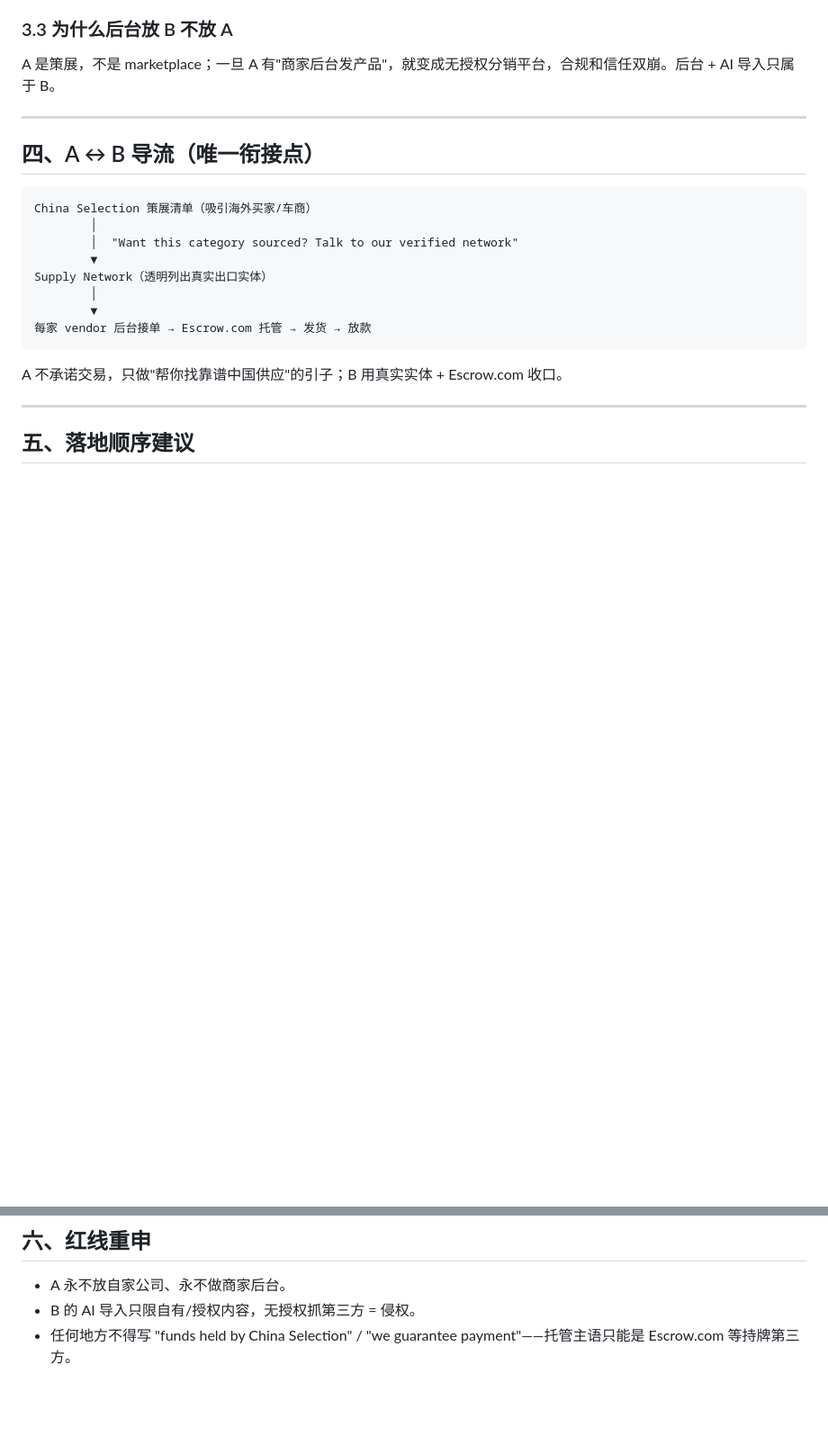
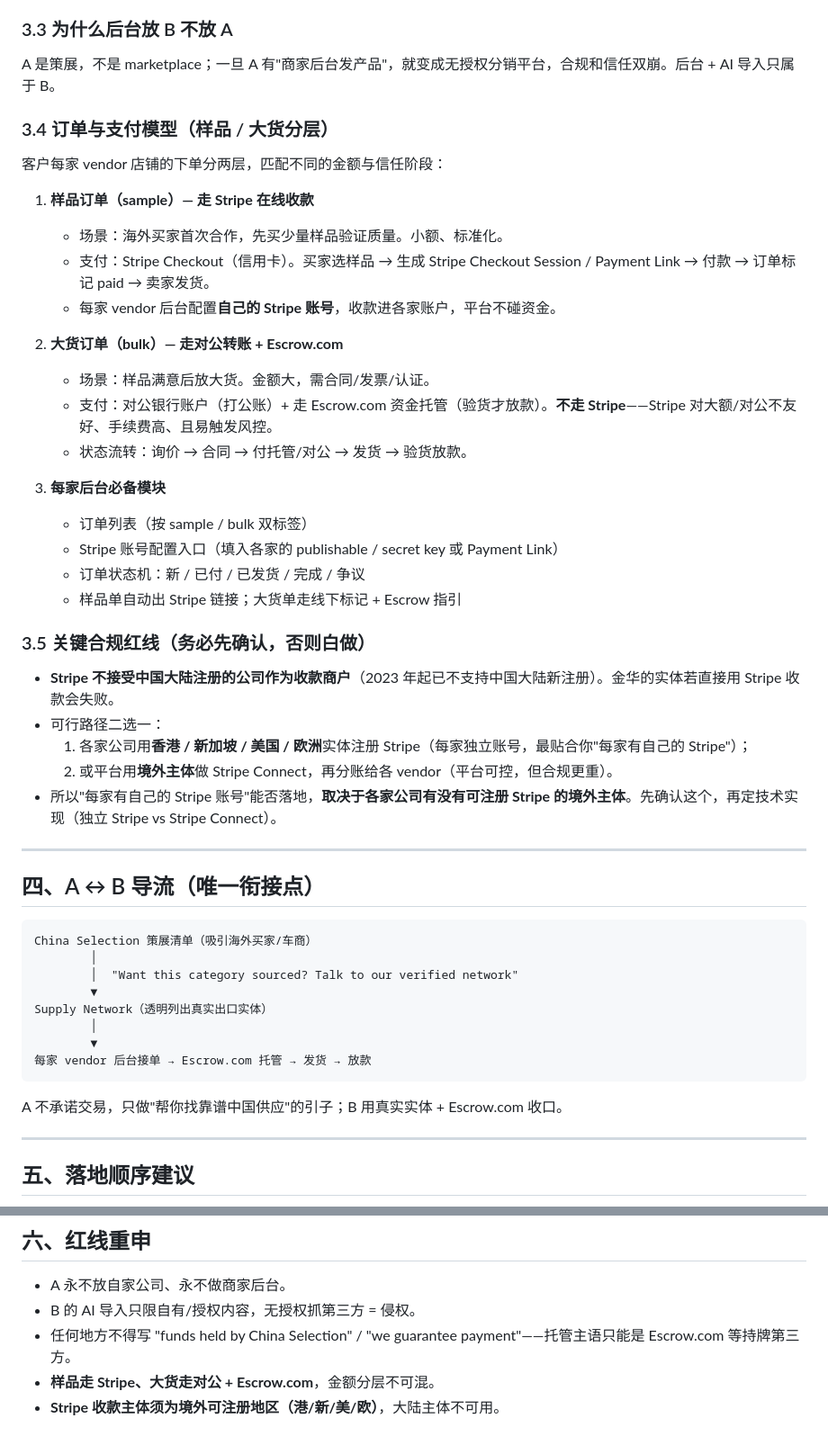
Before and after one commit to chinaselection-01/china-selection, a Markdown page: china_select_architecture.md, 2 parts joined by grey strips. Shown at 90% size. Drawn GitHub-style; blank space fills up the shorter version.

Commit message:
Add order/payment model (sample=Stripe, bulk=escrow) + Stripe-entity redline

```diff
--- a/china_select_architecture.md
+++ b/china_select_architecture.md
@@ -67,6 +67,32 @@ A 和 B 之间**只做单向导流**：A 的清单吸引来的、匹配你供应
 ### 3.3 为什么后台放 B 不放 A
 A 是策展，不是 marketplace；一旦 A 有"商家后台发产品"，就变成无授权分销平台，合规和信任双崩。后台 + AI 导入只属于 B。
 
+### 3.4 订单与支付模型（样品 / 大货分层）
+客户每家 vendor 店铺的下单分两层，匹配不同的金额与信任阶段：
+
+1. **样品订单（sample）— 走 Stripe 在线收款**
+   - 场景：海外买家首次合作，先买少量样品验证质量。小额、标准化。
+   - 支付：Stripe Checkout（信用卡）。买家选样品 → 生成 Stripe Checkout Session / Payment Link → 付款 → 订单标记 paid → 卖家发货。
+   - 每家 vendor 后台配置**自己的 Stripe 账号**，收款进各家账户，平台不碰资金。
+
+2. **大货订单（bulk）— 走对公转账 + Escrow.com**
+   - 场景：样品满意后放大货。金额大，需合同/发票/认证。
+   - 支付：对公银行账户（打公账）+ 走 Escrow.com 资金托管（验货才放款）。**不走 Stripe**——Stripe 对大额/对公不友好、手续费高、且易触发风控。
+   - 状态流转：询价 → 合同 → 付托管/对公 → 发货 → 验货放款。
+
+3. **每家后台必备模块**
+   - 订单列表（按 sample / bulk 双标签）
+   - Stripe 账号配置入口（填入各家的 publishable / secret key 或 Payment Link）
+   - 订单状态机：新 / 已付 / 已发货 / 完成 / 争议
+   - 样品单自动出 Stripe 链接；大货单走线下标记 + Escrow 指引
+
+### 3.5 关键合规红线（务必先确认，否则白做）
+- **Stripe 不接受中国大陆注册的公司作为收款商户**（2023 年起已不支持中国大陆新注册）。金华的实体若直接用 Stripe 收款会失败。
+- 可行路径二选一：
+  1. 各家公司用**香港 / 新加坡 / 美国 / 欧洲**实体注册 Stripe（每家独立账号，最贴合你"每家有自己的 Stripe"）；
+  2. 或平台用**境外主体**做 Stripe Connect，再分账给各 vendor（平台可控，但合规更重）。
+- 所以"每家有自己的 Stripe 账号"能否落地，**取决于各家公司有没有可注册 Stripe 的境外主体**。先确认这个，再定技术实现（独立 Stripe vs Stripe Connect）。
+
 ---
 
 ## 四、A ↔ B 导流（唯一衔接点）
@@ -99,3 +125,5 @@ A 不承诺交易，只做"帮你找靠谱中国供应"的引子；B 用真实
 - A 永不放自家公司、永不做商家后台。
 - B 的 AI 导入只限自有/授权内容，无授权抓第三方 = 侵权。
 - 任何地方不得写 "funds held by China Selection" / "we guarantee payment"——托管主语只能是 Escrow.com 等持牌第三方。
+- **样品走 Stripe、大货走对公 + Escrow.com**，金额分层不可混。
+- **Stripe 收款主体须为境外可注册地区（港/新/美/欧）**，大陆主体不可用。
```
